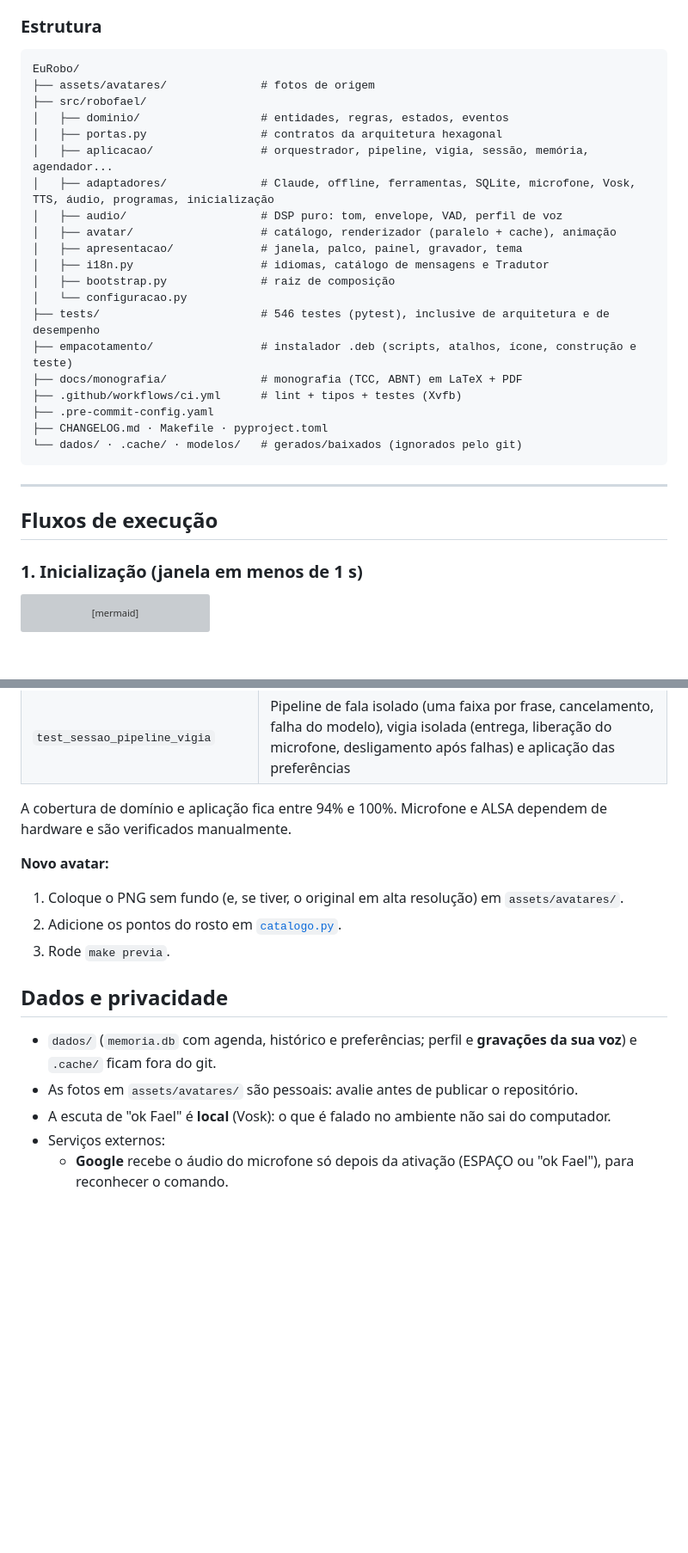
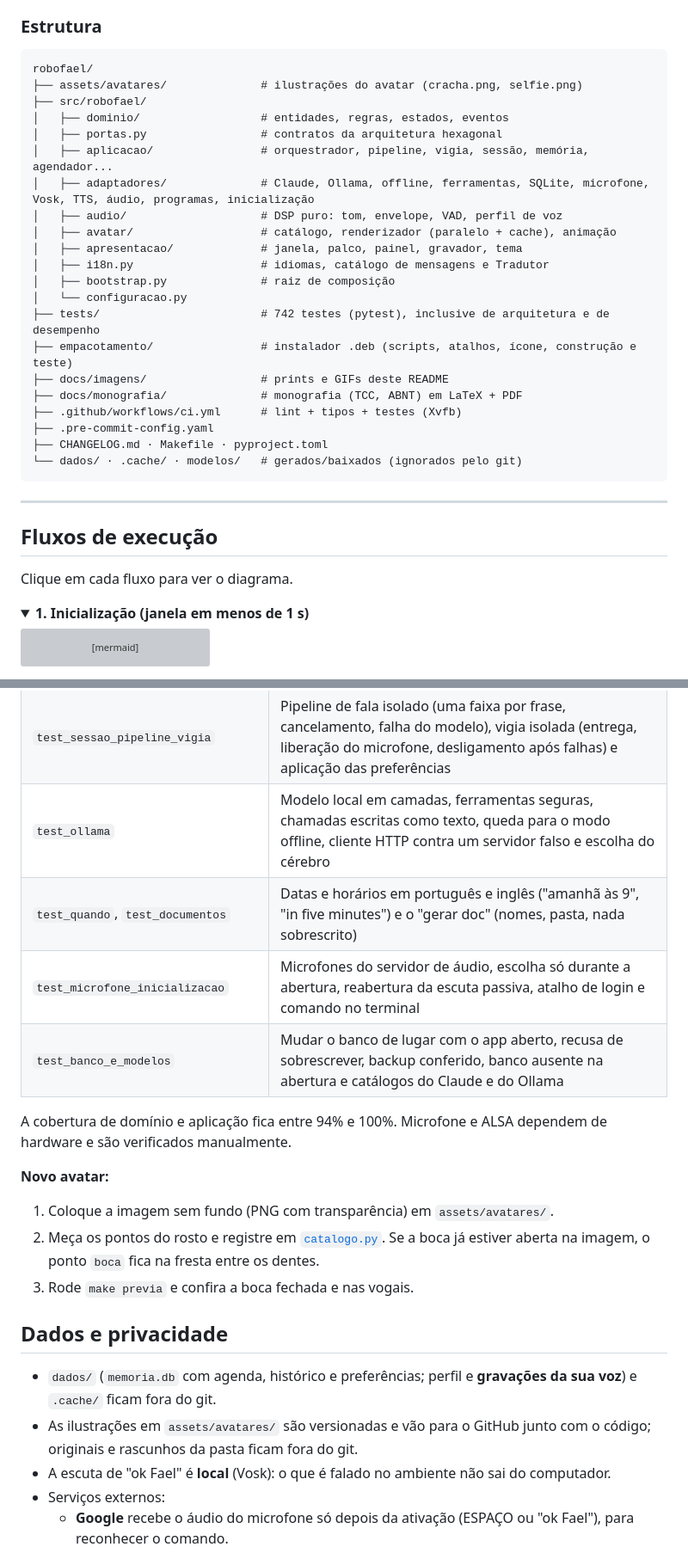
Before and after one commit to lourencodevopspython/robofael-perssonal-assistant, a Markdown page: README.md, 2 parts joined by grey strips. Shown at 86% size. GitHub-like rendering; folded sections open; blank space fills up the shorter version; grey boxes are pictures that could not be loaded.

````diff
--- a/README.md
+++ b/README.md
@@ -368,21 +461,22 @@ O `ruff` impõe no CI: complexidade ciclomática ≤ 10 por função, funções
 ### Estrutura
 
 ```
-EuRobo/
-├── assets/avatares/              # fotos de origem
+robofael/
+├── assets/avatares/              # ilustrações do avatar (cracha.png, selfie.png)
 ├── src/robofael/
 │   ├── dominio/                  # entidades, regras, estados, eventos
 │   ├── portas.py                 # contratos da arquitetura hexagonal
 │   ├── aplicacao/                # orquestrador, pipeline, vigia, sessão, memória, agendador...
-│   ├── adaptadores/              # Claude, offline, ferramentas, SQLite, microfone, Vosk, TTS, áudio, programas, inicialização
+│   ├── adaptadores/              # Claude, Ollama, offline, ferramentas, SQLite, microfone, Vosk, TTS, áudio, programas, inicialização
 │   ├── audio/                    # DSP puro: tom, envelope, VAD, perfil de voz
 │   ├── avatar/                   # catálogo, renderizador (paralelo + cache), animação
 │   ├── apresentacao/             # janela, palco, painel, gravador, tema
 │   ├── i18n.py                   # idiomas, catálogo de mensagens e Tradutor
 │   ├── bootstrap.py              # raiz de composição
 │   └── configuracao.py
-├── tests/                        # 546 testes (pytest), inclusive de arquitetura e de desempenho
+├── tests/                        # 742 testes (pytest), inclusive de arquitetura e de desempenho
 ├── empacotamento/                # instalador .deb (scripts, atalhos, ícone, construção e teste)
+├── docs/imagens/                 # prints e GIFs deste README
 ├── docs/monografia/              # monografia (TCC, ABNT) em LaTeX + PDF
 ├── .github/workflows/ci.yml      # lint + tipos + testes (Xvfb)
 ├── .pre-commit-config.yaml
@@ -394,7 +488,10 @@ EuRobo/
 
 ## Fluxos de execução
 
-### 1. Inicialização (janela em menos de 1 s)
+Clique em cada fluxo para ver o diagrama.
+
+<details open>
+<summary><b>1. Inicialização (janela em menos de 1 s)</b></summary>
 
 ```mermaid
 sequenceDiagram
@@ -729,18 +861,24 @@ A documentação acadêmica do projeto (requisitos funcionais e não funcionais,
 | `test_bootstrap_ui` | Composição, queda para o modo offline e **a janela Tk real** com serviços simulados (pulado sem servidor gráfico) |
 | `test_arquitetura` | **Regra de dependência entre camadas**, domínio sem bibliotecas de infraestrutura, contratos cumpridos pelo SQLite (LSP), `Agenda` com repositório em memória (DIP), tabelas extensíveis (OCP) e responsabilidades separadas (SRP) |
 | `test_sessao_pipeline_vigia` | Pipeline de fala isolado (uma faixa por frase, cancelamento, falha do modelo), vigia isolada (entrega, liberação do microfone, desligamento após falhas) e aplicação das preferências |
+| `test_ollama` | Modelo local em camadas, ferramentas seguras, chamadas escritas como texto, queda para o modo offline, cliente HTTP contra um servidor falso e escolha do cérebro |
+| `test_quando`, `test_documentos` | Datas e horários em português e inglês ("amanhã às 9", "in five minutes") e o "gerar doc" (nomes, pasta, nada sobrescrito) |
+| `test_microfone_inicializacao` | Microfones do servidor de áudio, escolha só durante a abertura, reabertura da escuta passiva, atalho de login e comando no terminal |
+| `test_banco_e_modelos` | Mudar o banco de lugar com o app aberto, recusa de sobrescrever, backup conferido, banco ausente na abertura e catálogos do Claude e do Ollama |
+
+</details>
 
 A cobertura de domínio e aplicação fica entre 94% e 100%. Microfone e ALSA dependem de hardware e são verificados manualmente.
 
 **Novo avatar:**
-1. Coloque o PNG sem fundo (e, se tiver, o original em alta resolução) em `assets/avatares/`.
-2. Adicione os pontos do rosto em [`catalogo.py`](src/robofael/avatar/catalogo.py).
-3. Rode `make previa`.
+1. Coloque a imagem sem fundo (PNG com transparência) em `assets/avatares/`.
+2. Meça os pontos do rosto e registre em [`catalogo.py`](src/robofael/avatar/catalogo.py). Se a boca já estiver aberta na imagem, o ponto `boca` fica na fresta entre os dentes.
+3. Rode `make previa` e confira a boca fechada e nas vogais.
 
 ## Dados e privacidade
 
 - `dados/` (`memoria.db` com agenda, histórico e preferências; perfil e **gravações da sua voz**) e `.cache/` ficam fora do git.
-- As fotos em `assets/avatares/` são pessoais: avalie antes de publicar o repositório.
+- As ilustrações em `assets/avatares/` são versionadas e vão para o GitHub junto com o código; originais e rascunhos da pasta ficam fora do git.
 - A escuta de "ok Fael" é **local** (Vosk): o que é falado no ambiente não sai do computador.
 - Serviços externos:
   - **Google** recebe o áudio do microfone só depois da ativação (ESPAÇO ou "ok Fael"), para reconhecer o comando.
````
Also changed, not shown: other parts of README.md (+180 -52 lines), CHANGELOG.md (+8 -0 lines), docs/imagens/avatares.png (added), docs/imagens/configuracoes.png (added), docs/imagens/janela.png (added), 4 other files.
